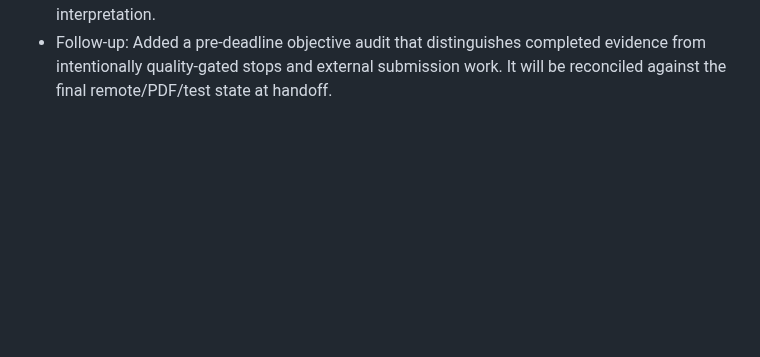
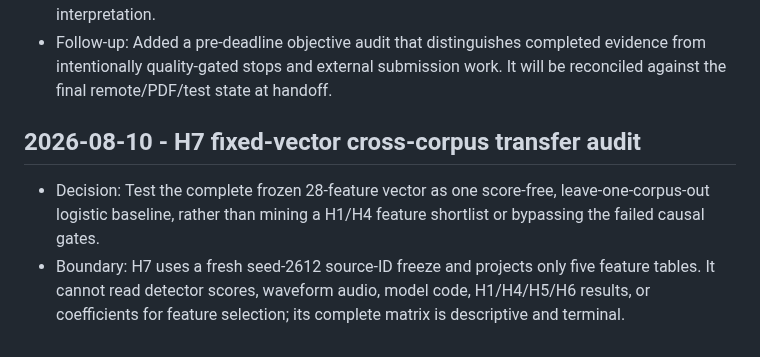
Before and after one commit to lab260ru/icassp_antispoofing, a Markdown page: implementation-notes.md, the part around the change. Rendered like a GitHub page; blank space fills up the shorter version.

Commit message:
research(protocol): lock H7 feature transfer audit

```diff
--- a/implementation-notes.md
+++ b/implementation-notes.md
@@ -355,3 +355,13 @@
 - Follow-up: Added a pre-deadline objective audit that distinguishes completed
   evidence from intentionally quality-gated stops and external submission work.
   It will be reconciled against the final remote/PDF/test state at handoff.
+
+## 2026-08-10 - H7 fixed-vector cross-corpus transfer audit
+
+- Decision: Test the complete frozen 28-feature vector as one score-free,
+  leave-one-corpus-out logistic baseline, rather than mining a H1/H4 feature
+  shortlist or bypassing the failed causal gates.
+- Boundary: H7 uses a fresh seed-2612 source-ID freeze and projects only five
+  feature tables. It cannot read detector scores, waveform audio, model code,
+  H1/H4/H5/H6 results, or coefficients for feature selection; its complete
+  matrix is descriptive and terminal.
```
Also changed, not shown: experiments/h7_feature_transfer/protocol.md (added, +82 -0 lines).
